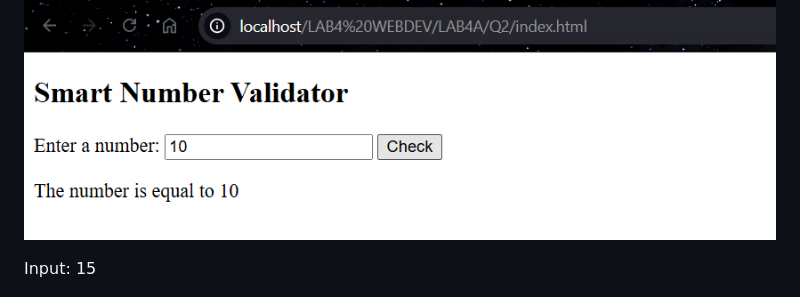
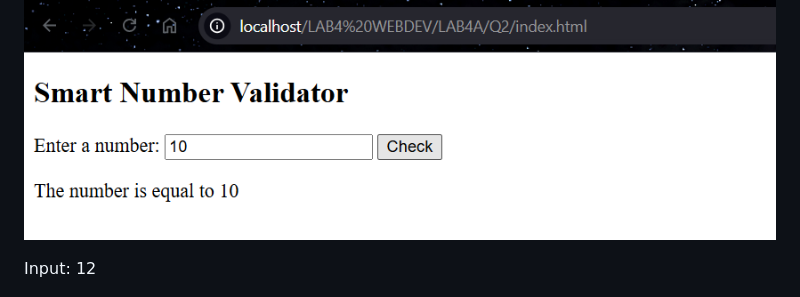
Before and after one commit to muhdmualimin-droid/bic21203-lab4a-javascript, a Markdown page: README.md, the part around the change. Rendered like a GitHub page.

```diff
--- a/README.md
+++ b/README.md
@@ -89,7 +89,7 @@ Input: 10
 
 ![Q2 Equal](4A%20screenshot/Q2_equal.png)
 
-Input: 15
+Input: 12
 
 ![Q2 Higher](4A%20screenshot/Q2_higher.png)
 
```
